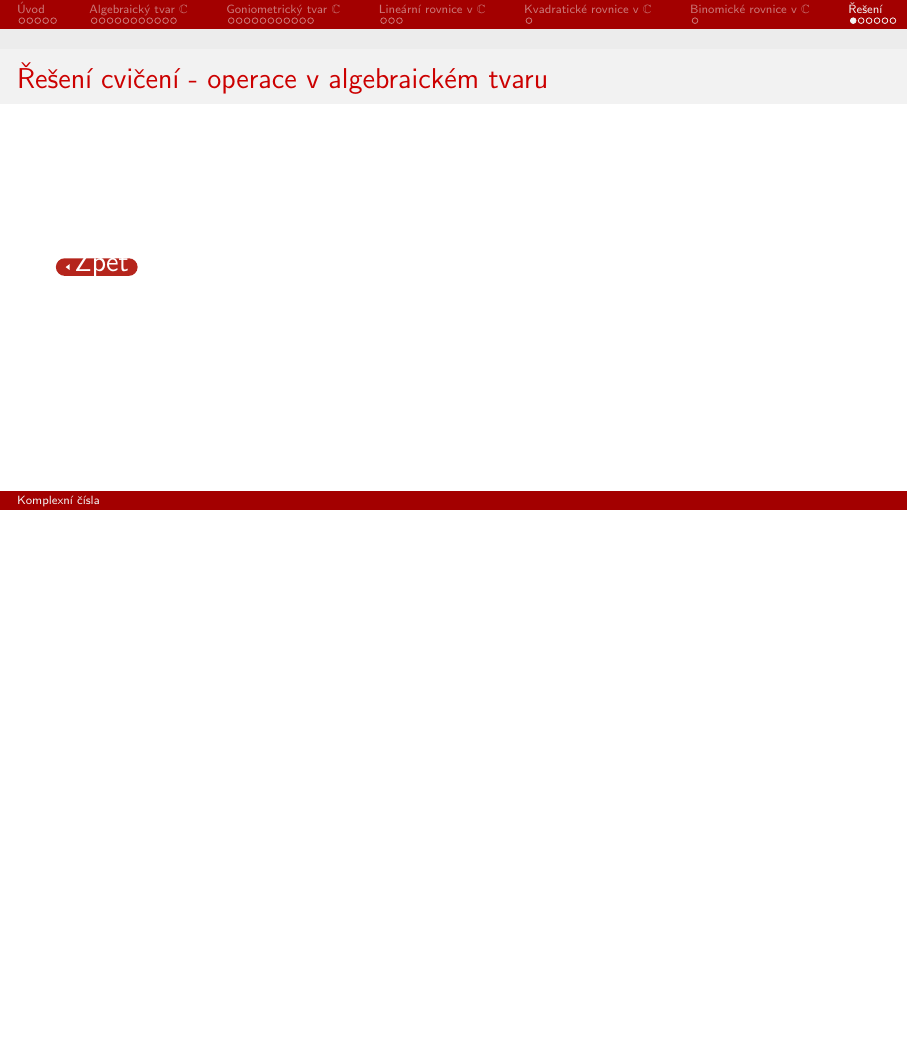
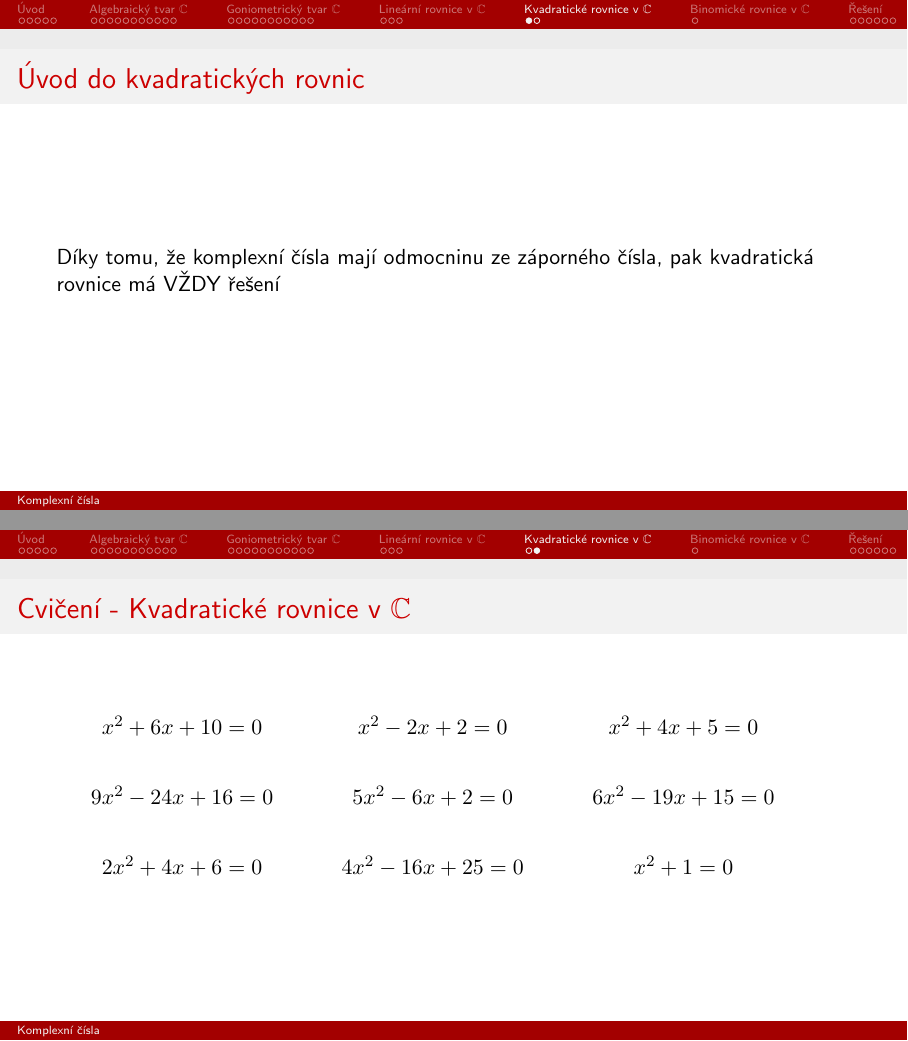
Before and after one commit to spsehavirov/mat-komplexni_cisla, LaTeX slides (Komplexní čísla, Prezentace, Krajíček.tex): page 34 of 39 before the commit and pages 32 and 33 of 40 after it, the two joined at a grey line, the shorter picture padded with empty space. The pictures show the PDF file Komplexní čísla, Prezentace, Krajíček.pdf that the author committed with the source.

Commit message:
Upraveny chyby

```diff
--- a/Komplexní čísla, Prezentace, Krajíček.tex
+++ b/Komplexní čísla, Prezentace, Krajíček.tex
@@ -562,9 +562,22 @@
 
 \section{Kvadratické rovnice v $\mathbb{C}$}
 
-	\begin{frame}
-	Tady rovnice
+	\begin{frame}{Úvod do kvadratických rovnic}
+	Díky tomu, že komplexní čísla mají odmocninu ze záporného čísla, pak kvadratická rovnice má VŽDY řešení
 	\end{frame}
+
+	\begin{frame}{Příklad}
+	$x^2-2x-2=0$ $x^2-2x+2=0$
+	\end{frame}
+
+	\begin{frame}[label=C7]{Cvičení - Kvadratické rovnice v \C}
+	\begin{tabular}{C{4cm} C{4cm} C{4cm}}
+	 $x^2+6x+10=0$ & $x^2-2x+2 = 0$ & $x^2+4x+5=0$\\[3ex]
+	 $9x^2-24x+16=0$ & $5x^2-6x+2 = 0$ & $6x^2-19x+15=0$\\[3ex]
+	 $2x^2+4x+6=0$ & $4x^2-16x+25 = 0$ & $x^2+1=0$\\[3ex]
+	 \end{tabular}
+	\end{frame}
+
 \section{Binomické rovnice v $\mathbb{C}$}
 	\begin{frame}
 	Tady rovnice
```
Also changed, not shown: Komplexní čísla, Prezentace, Krajíček.pdf, Komplexní čísla, Prezentace, Krajíček.tex (10 more changed lines).
